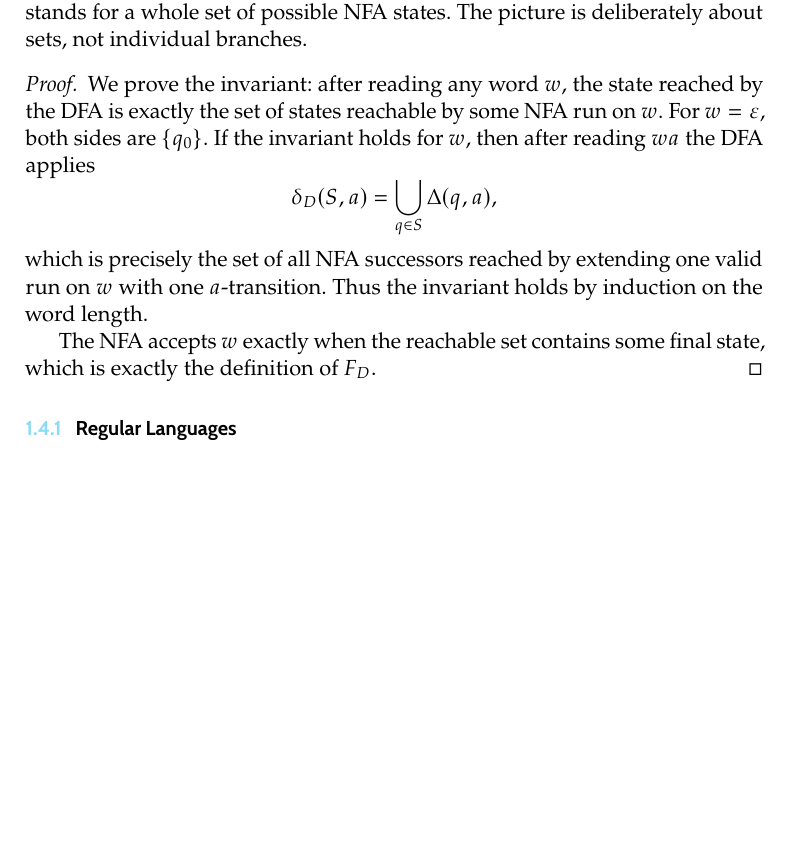
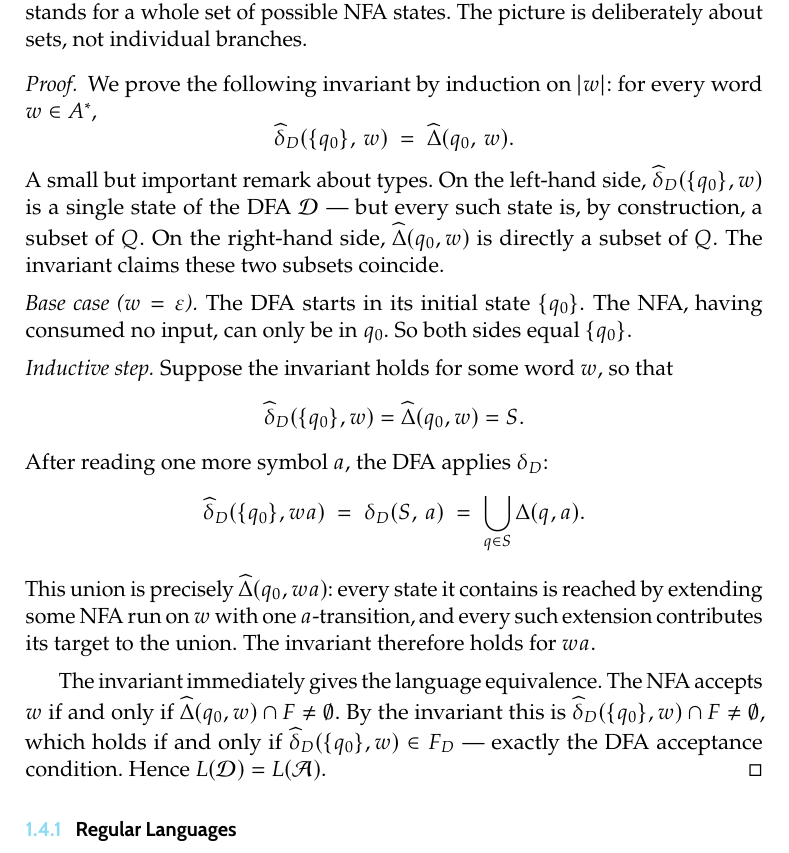
Before and after one commit to TheGhoul21/uniud-verification-and-validation-techniques-notes, a LaTeX thesis (main.tex, which reads chapters/01-finite-state-automata.tex): part of page 18 of 251, cut so that both start at the same text, the shorter picture padded with empty space. The pictures show the PDF file main.pdf that the author committed with the source.

Commit message:
feat: improve DFA=NFA equivalence proof

```diff
--- a/chapters/01-finite-state-automata.tex
+++ b/chapters/01-finite-state-automata.tex
@@ -663,19 +663,46 @@ deterministic state stands for a whole set of possible NFA states.  The
 picture is deliberately about sets, not individual branches.
 
 \begin{proof}
-We prove the invariant: after reading any word $w$, the state reached by
-the DFA is exactly the set of states reachable by some NFA run on $w$.
-For $w=\varepsilon$, both sides are $\{q_0\}$.  If the invariant holds
-for $w$, then after reading $wa$ the DFA applies
+We prove the following invariant by induction on $|w|$: for every
+word $w\in A^*$,
 \[
-  \delta_D(S,a)=\bigcup_{q\in S}\Delta(q,a),
+  \widehat{\delta}_D(\{q_0\},\,w) \;=\; \widehat{\Delta}(q_0,\,w).
 \]
-which is precisely the set of all NFA successors reached by extending
-one valid run on $w$ with one $a$-transition.  Thus the invariant holds
-by induction on the word length.
+A small but important remark about types.  On the left-hand side,
+$\widehat{\delta}_D(\{q_0\},w)$ is a single state of the DFA
+$\mathcal{D}$ --- but every such state is, by construction, a subset of
+$Q$.  On the right-hand side, $\widehat{\Delta}(q_0,w)$ is directly a
+subset of $Q$.  The invariant claims these two subsets coincide.
 
-The NFA accepts $w$ exactly when the reachable set contains some final
-state, which is exactly the definition of $F_D$.
+\medskip
+\noindent\textit{Base case ($w=\varepsilon$).}  The DFA starts in its
+initial state $\{q_0\}$.  The NFA, having consumed no input, can only
+be in $q_0$.  So both sides equal $\{q_0\}$.
+
+\medskip
+\noindent\textit{Inductive step.}  Suppose the invariant holds for some
+word $w$, so that
+\[
+  \widehat{\delta}_D(\{q_0\},w) = \widehat{\Delta}(q_0,w) = S.
+\]
+After reading one more symbol $a$, the DFA applies $\delta_D$:
+\[
+  \widehat{\delta}_D(\{q_0\},wa)
+  \;=\; \delta_D(S,\,a)
+  \;=\; \bigcup_{q\in S}\Delta(q,a).
+\]
+This union is precisely $\widehat{\Delta}(q_0,wa)$: every state it
+contains is reached by extending some NFA run on $w$ with one
+$a$-transition, and every such extension contributes its target to the
+union.  The invariant therefore holds for $wa$.
+
+\medskip
+The invariant immediately gives the language equivalence.  The NFA
+accepts $w$ if and only if $\widehat{\Delta}(q_0,w)\cap F\neq\emptyset$.
+By the invariant this is $\widehat{\delta}_D(\{q_0\},w)\cap
+F\neq\emptyset$, which holds if and only if
+$\widehat{\delta}_D(\{q_0\},w)\in F_D$ --- exactly the DFA acceptance
+condition.  Hence $L(\mathcal{D})=L(\mathcal{A})$.
 \end{proof}
 
 % ============================================================
```
Also changed, not shown: main.pdf.
